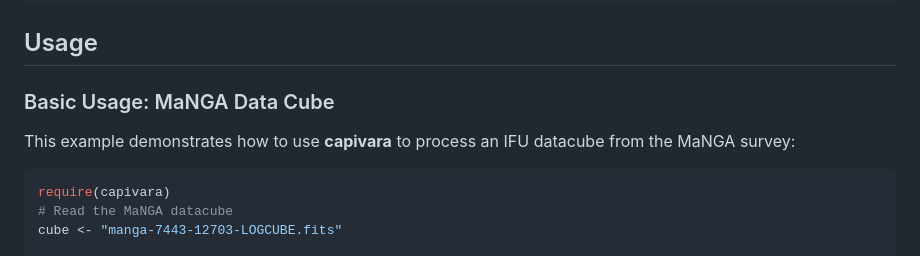
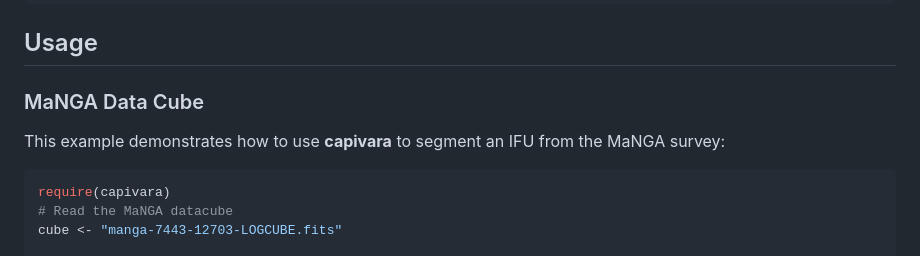
Before and after one commit to RafaelSdeSouza/capivara, a Markdown page: README.md, the part around the change. Rendered like a GitHub page.

````diff
--- a/README.md
+++ b/README.md
@@ -25,9 +25,9 @@ library(capivara)
 
 ## Usage
 
-### Basic Usage: MaNGA Data Cube
+### MaNGA Data Cube
 
-This example demonstrates how to use **capivara** to process an IFU datacube from the MaNGA survey:
+This example demonstrates how to use **capivara** to segment an IFU from the MaNGA survey:
 
 ```R
 require(capivara)
````
